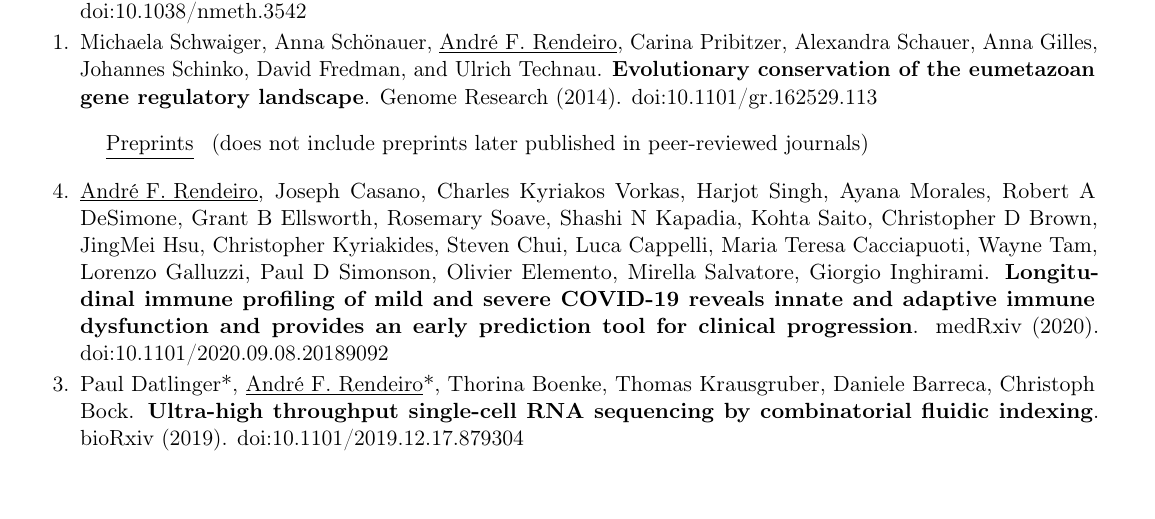
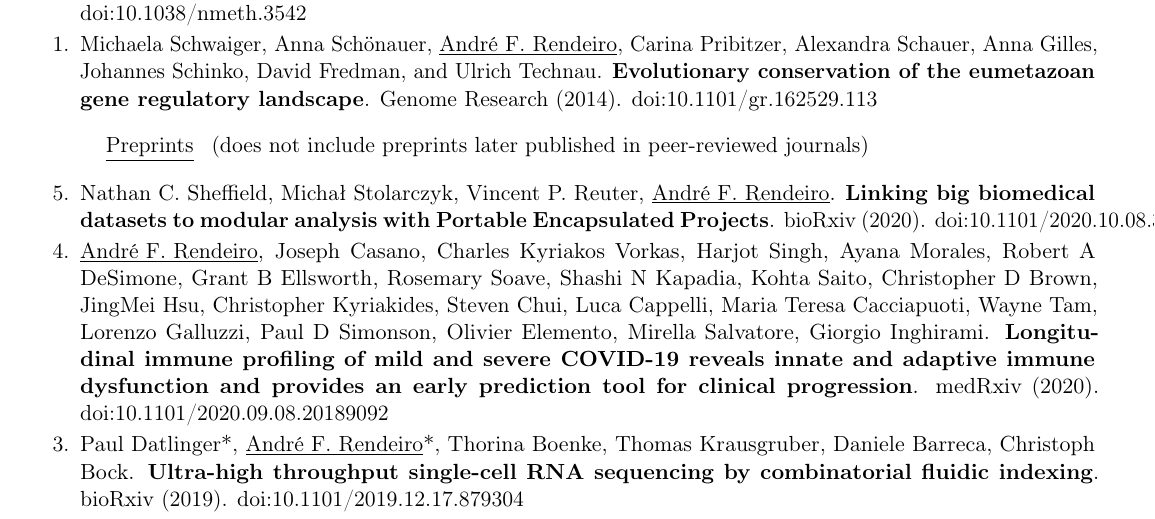
Before and after one commit to afrendeiro/cv, a LaTeX CV (cv.tex): part of page 3 of 5, cut so that both start at the same text, the shorter picture padded with empty space. Compiled offline with pdfLaTeX.

Commit message:
add preprint

```diff
--- a/cv.tex
+++ b/cv.tex
@@ -184,13 +184,15 @@
         \end{etaremune}
 
     \cvitem{\underline{Preprints}}{(does not include preprints later published in peer-reviewed journals)}
+        \begin{etaremune}[leftmargin=1.0cm, itemindent=0pt, topsep=10pt, itemsep=2pt, partopsep=0pt, parsep=0pt]
 
+        \item Nathan C. Sheffield, Michał Stolarczyk, Vincent P. Reuter, \underline{André F. Rendeiro}. \textbf{Linking big biomedical datasets to modular analysis with Portable Encapsulated Projects}. bioRxiv (2020). \href{https://dx.doi.org/10.1101/2020.10.08.331322}{doi:10.1101/2020.10.08.331322}
 
-        \begin{etaremune}[leftmargin=1.0cm, itemindent=0pt, topsep=10pt, itemsep=2pt, partopsep=0pt, parsep=0pt]
         \item \underline{André F. Rendeiro}, Joseph Casano, Charles Kyriakos Vorkas, Harjot Singh, Ayana Morales, Robert A DeSimone, Grant B Ellsworth, Rosemary Soave, Shashi N Kapadia, Kohta Saito, Christopher D Brown, JingMei Hsu, Christopher Kyriakides, Steven Chui, Luca Cappelli, Maria Teresa Cacciapuoti, Wayne Tam, Lorenzo Galluzzi, Paul D Simonson, Olivier Elemento, Mirella Salvatore, Giorgio Inghirami. \textbf{Longitudinal immune profiling of mild and severe COVID-19 reveals innate and adaptive immune dysfunction and provides an early prediction tool for clinical progression}. medRxiv (2020). \href{https://dx.doi.org/10.1101/2020.09.08.20189092}{doi:10.1101/2020.09.08.20189092}
 
         \item Paul Datlinger*, \underline{André F. Rendeiro}*, Thorina Boenke, Thomas Krausgruber, Daniele Barreca, Christoph Bock. \textbf{Ultra-high throughput single-cell RNA sequencing by combinatorial fluidic indexing}. bioRxiv (2019). \href{https://dx.doi.org/10.1101/2019.12.17.879304}{doi:10.1101/2019.12.17.879304}
         \item Alexander Swoboda, Robert Soukup, Katharina Kinslechner, Bettina Wingelhofer, David Schoerghofer, Christina Sternberg, Ha Pham, Maria Vallianou, Jaqueline Horvath, Dagmar Stoiber, Lukas Kenner, Lionel Larue, Valeria Poli, Friedrich Beermann, Takashi Yokota, Stefan Kubicek, Thomas Krausgruber, \underline{André F. Rendeiro}, Christoph Bock, Rainer Zenz, Boris Kovacic, Fritz Aberger, Markus Hengstschlaeger, Peter Petzelbauer, Mario Mikula, Richard Moriggl. \textbf{STAT3 promotes melanoma metastasis by CEBP-induced repression of the MITF pigmentation pathway}. BiorXiv (2018) \href{https://dx.doi.org/ 10.1101/422832}{doi:10.1101/422832}
+
         \item \underline{André F. Rendeiro}, Pavla  Navratilova, Eric Thompson (2014). \textbf{Chromatin preparation for ChIP-seq in \textit{Oikopleura dioica}}. figshare. \href{https://doi.org/10.6084/m9.figshare.884562}{doi:10.6084/m9.figshare.884562}
         \end{etaremune}
 
```
Also changed, not shown: cv.pdf.
